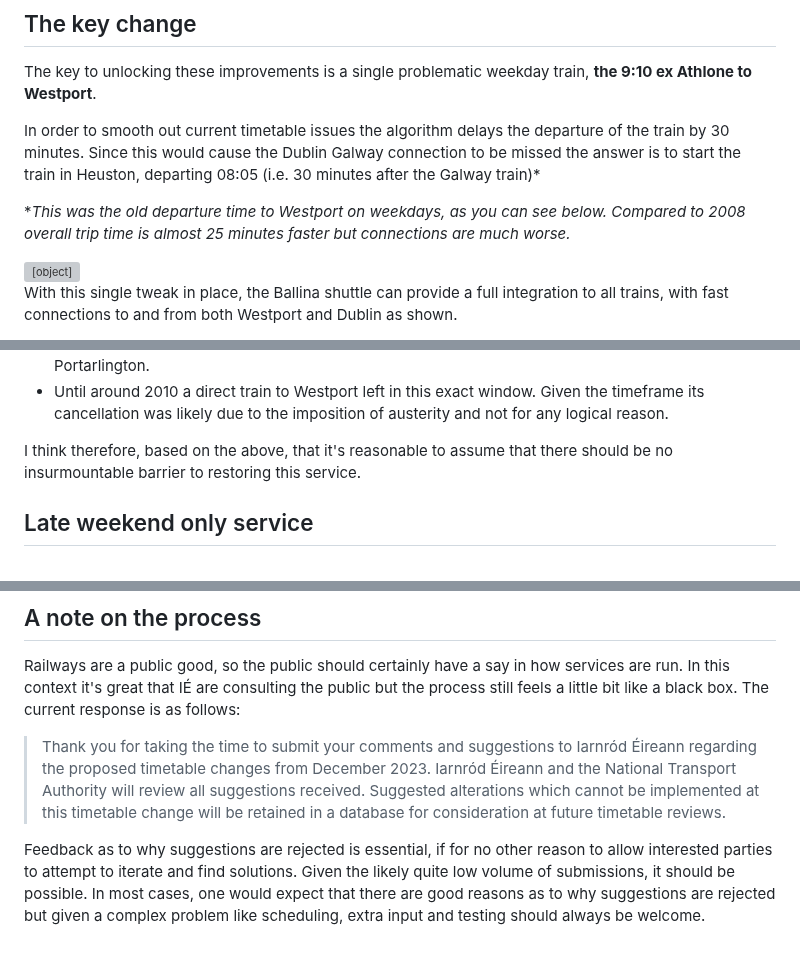
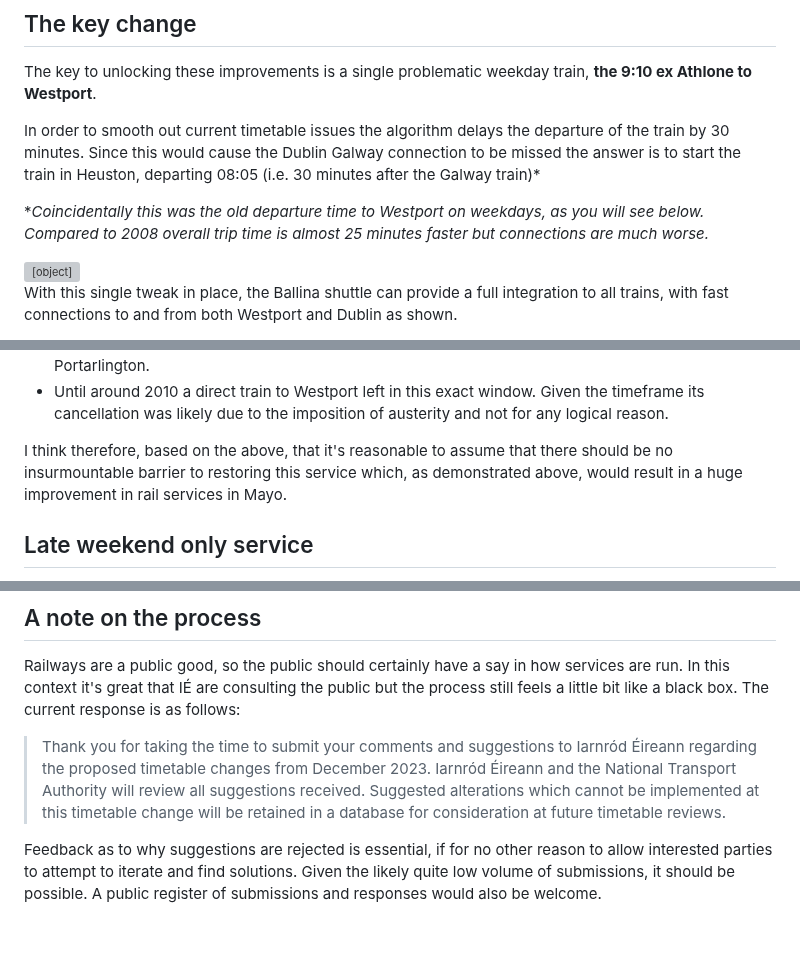
Before and after one commit to seocahill/maightro-site, a Markdown page: source/articles/2023-draft-timetable.html.markdown, 3 parts joined by grey strips. GitHub-like rendering; grey boxes are pictures that could not be loaded.

Commit message:
fix: tweak final para and argument

```diff
--- a/source/articles/2023-draft-timetable.html.markdown
+++ b/source/articles/2023-draft-timetable.html.markdown
@@ -60,7 +60,7 @@ The key to unlocking these improvements is a single problematic weekday train, *
 
 In order to smooth out current timetable issues the algorithm delays the departure of the train by 30 minutes. Since this would cause the Dublin Galway connection to be missed the answer is to start the train in Heuston, departing 08:05 (i.e. 30 minutes after the Galway train)*
 
-**This was the old departure time to Westport on weekdays, as you can see below. Compared to 2008 overall trip time is almost 25 minutes faster but connections are much worse.*
+**Coincidentally this was the old departure time to Westport on weekdays, as you will see below. Compared to 2008 overall trip time is almost 25 minutes faster but connections are much worse.*
 
 <object data="https://web.archive.org/web/20100702043048/http://www.irishrail.ie:80/your_journey/printed_timetable_pdfs/2008/Dublin%20Westport%2008.pdf" width="100%" height="400px">
   <p><a target="_blank" href="https://web.archive.org/web/20100702043048/http://www.irishrail.ie:80/your_journey/printed_timetable_pdfs/2008/Dublin%20Westport%2008.pdf">Unable to render pdf, click to view old timetable</a></p>
@@ -75,7 +75,7 @@ I haven't performed any programmatic testing to confirm this change is feasible
 - No other Intercity service appears to be currently scheduled at this time on the main trunk route to Portarlington.
 - Until around 2010 a direct train to Westport left in this exact window. Given the timeframe its cancellation was likely due to the imposition of austerity and not for any logical reason.
 
-I think therefore, based on the above, that it's reasonable to assume that there should be no insurmountable barrier to restoring this service.
+I think therefore, based on the above, that it's reasonable to assume that there should be no insurmountable barrier to restoring this service which, as demonstrated above, would result in a huge improvement in rail services in Mayo.
 
 ## Late weekend only service
 
@@ -91,4 +91,4 @@ Railways are a public good, so the public should certainly have a say in how ser
 Iarnród Éireann and the National Transport Authority will review all suggestions received.
 Suggested alterations which cannot be implemented at this timetable change will be retained in a database for consideration at future timetable reviews.
 
-Feedback as to why suggestions are rejected is essential, if for no other reason to allow interested parties to attempt to iterate and find solutions. Given the likely quite low volume of submissions, it should be possible. In most cases, one would expect that there are good reasons as to why suggestions are rejected but given a complex problem like scheduling, extra input and testing should always be welcome.
+Feedback as to why suggestions are rejected is essential, if for no other reason to allow interested parties to attempt to iterate and find solutions. Given the likely quite low volume of submissions, it should be possible. A public register of submissions and responses would also be welcome.
```
